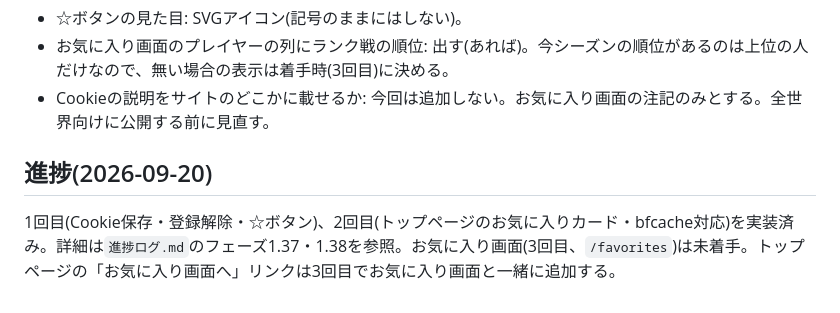
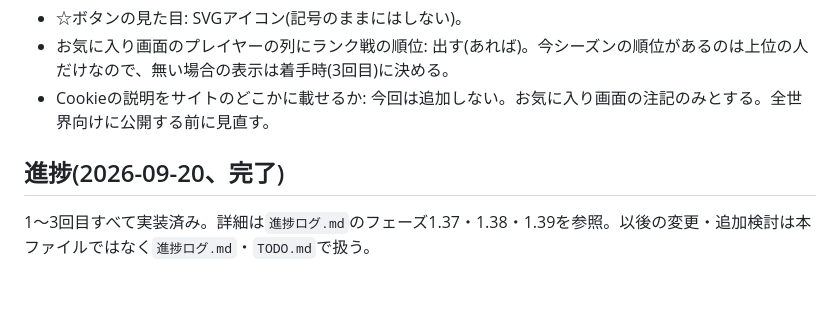
Before and after one commit to yyama694/clash-royale-api, a Markdown page: お気に入り（検討中）.md, the part around the change. Rendered like a GitHub page.

Commit message:
お気に入り機能3回目の実装・追加対応を進捗ログ・TODO・検討メモに記録
Co-Authored-By: Claude Sonnet 5 <noreply@anthropic.com>

```diff
--- a/お気に入り（検討中）.md
+++ b/お気に入り（検討中）.md
@@ -127,6 +127,6 @@
 - お気に入り画面のプレイヤーの列にランク戦の順位: 出す(あれば)。今シーズンの順位があるのは上位の人だけなので、無い場合の表示は着手時(3回目)に決める。
 - Cookieの説明をサイトのどこかに載せるか: 今回は追加しない。お気に入り画面の注記のみとする。全世界向けに公開する前に見直す。
 
-## 進捗(2026-09-20)
+## 進捗(2026-09-20、完了)
 
-1回目(Cookie保存・登録解除・☆ボタン)、2回目(トップページのお気に入りカード・bfcache対応)を実装済み。詳細は`進捗ログ.md`のフェーズ1.37・1.38を参照。お気に入り画面(3回目、`/favorites`)は未着手。トップページの「お気に入り画面へ」リンクは3回目でお気に入り画面と一緒に追加する。
+1〜3回目すべて実装済み。詳細は`進捗ログ.md`のフェーズ1.37・1.38・1.39を参照。以後の変更・追加検討は本ファイルではなく`進捗ログ.md`・`TODO.md`で扱う。
```
Also changed, not shown: TODO.md (+1 -1 lines), 進捗ログ.md (+20 -0 lines).
